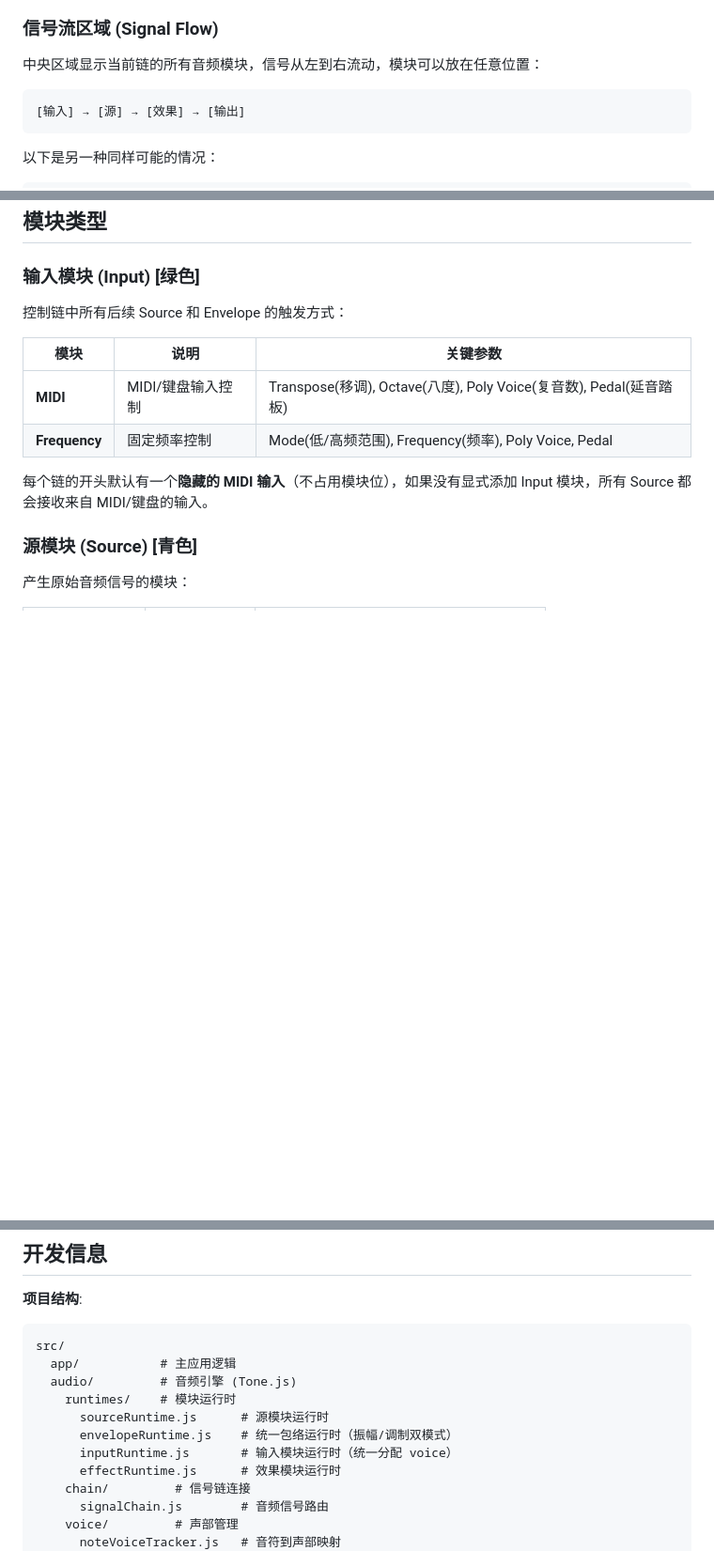
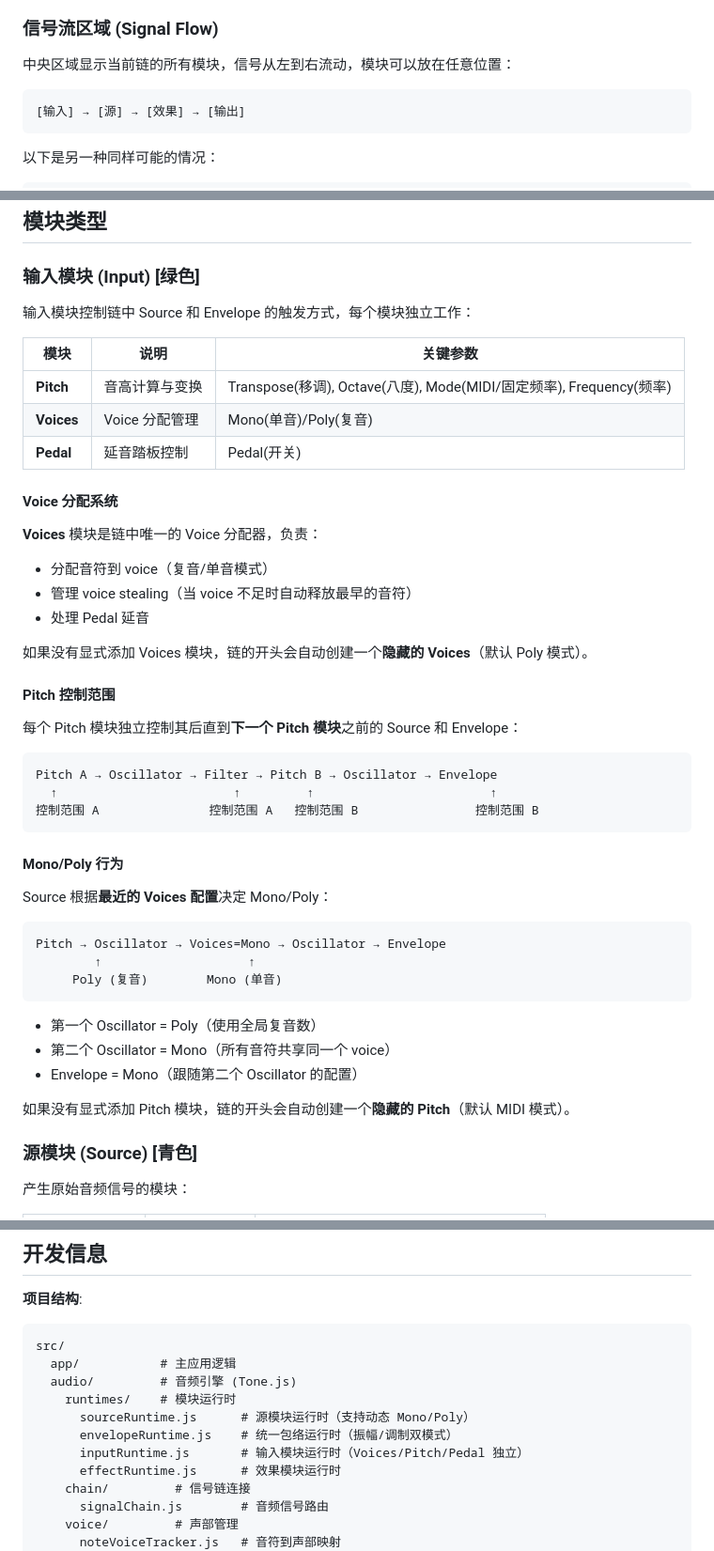
Before and after one commit to Fince10086/Card-Synth, a Markdown page: README.md, 3 parts joined by grey strips. Shown at 94% size. GitHub-like rendering; blank space fills up the shorter version.

Commit message:
修改Readme

````diff
--- a/README.md
+++ b/README.md
@@ -47,7 +47,7 @@ npm run build
 
 ### 信号流区域 (Signal Flow)
 
-中央区域显示当前链的所有音频模块，信号从左到右流动，模块可以放在任意位置：
+中央区域显示当前链的所有模块，信号从左到右流动，模块可以放在任意位置：
 
 ```
 [输入] → [源] → [效果] → [输出]
@@ -78,14 +78,48 @@ npm run build
 
 ### 输入模块 (Input) [绿色]
 
-控制链中所有后续 Source 和 Envelope 的触发方式：
+输入模块控制链中 Source 和 Envelope 的触发方式，每个模块独立工作：
 
 | 模块 | 说明 | 关键参数 |
 |------|------|----------|
-| **MIDI** | MIDI/键盘输入控制 | Transpose(移调), Octave(八度), Poly Voice(复音数), Pedal(延音踏板) |
-| **Frequency** | 固定频率控制 | Mode(低/高频范围), Frequency(频率), Poly Voice, Pedal |
+| **Pitch** | 音高计算与变换 | Transpose(移调), Octave(八度), Mode(MIDI/固定频率), Frequency(频率) |
+| **Voices** | Voice 分配管理 | Mono(单音)/Poly(复音) |
+| **Pedal** | 延音踏板控制 | Pedal(开关) |
 
-每个链的开头默认有一个**隐藏的 MIDI 输入**（不占用模块位），如果没有显式添加 Input 模块，所有 Source 都会接收来自 MIDI/键盘的输入。
+#### Voice 分配系统
+
+**Voices** 模块是链中唯一的 Voice 分配器，负责：
+- 分配音符到 voice（复音/单音模式）
+- 管理 voice stealing（当 voice 不足时自动释放最早的音符）
+- 处理 Pedal 延音
+
+如果没有显式添加 Voices 模块，链的开头会自动创建一个**隐藏的 Voices**（默认 Poly 模式）。
+
+#### Pitch 控制范围
+
+每个 Pitch 模块独立控制其后直到**下一个 Pitch 模块**之前的 Source 和 Envelope：
+
+```
+Pitch A → Oscillator → Filter → Pitch B → Oscillator → Envelope
+  ↑                        ↑         ↑                        ↑
+控制范围 A               控制范围 A   控制范围 B                控制范围 B
+```
+
+#### Mono/Poly 行为
+
+Source 根据**最近的 Voices 配置**决定 Mono/Poly：
+
+```
+Pitch → Oscillator → Voices=Mono → Oscillator → Envelope
+        ↑                    ↑
+     Poly (复音)        Mono (单音)
+```
+
+- 第一个 Oscillator = Poly（使用全局复音数）
+- 第二个 Oscillator = Mono（所有音符共享同一个 voice）
+- Envelope = Mono（跟随第二个 Oscillator 的配置）
+
+如果没有显式添加 Pitch 模块，链的开头会自动创建一个**隐藏的 Pitch**（默认 MIDI 模式）。
 
 ### 源模块 (Source) [青色]
 
@@ -338,9 +372,9 @@ src/
   app/           # 主应用逻辑
   audio/         # 音频引擎 (Tone.js)
     runtimes/    # 模块运行时
-      sourceRuntime.js      # 源模块运行时
+      sourceRuntime.js      # 源模块运行时（支持动态 Mono/Poly）
       envelopeRuntime.js    # 统一包络运行时（振幅/调制双模式）
-      inputRuntime.js       # 输入模块运行时（统一分配 voice）
+      inputRuntime.js       # 输入模块运行时（Voices/Pitch/Pedal 独立）
       effectRuntime.js      # 效果模块运行时
     chain/         # 信号链连接
       signalChain.js        # 音频信号路由
````
Also changed, not shown: other parts of README.md (+2 -2 lines).
